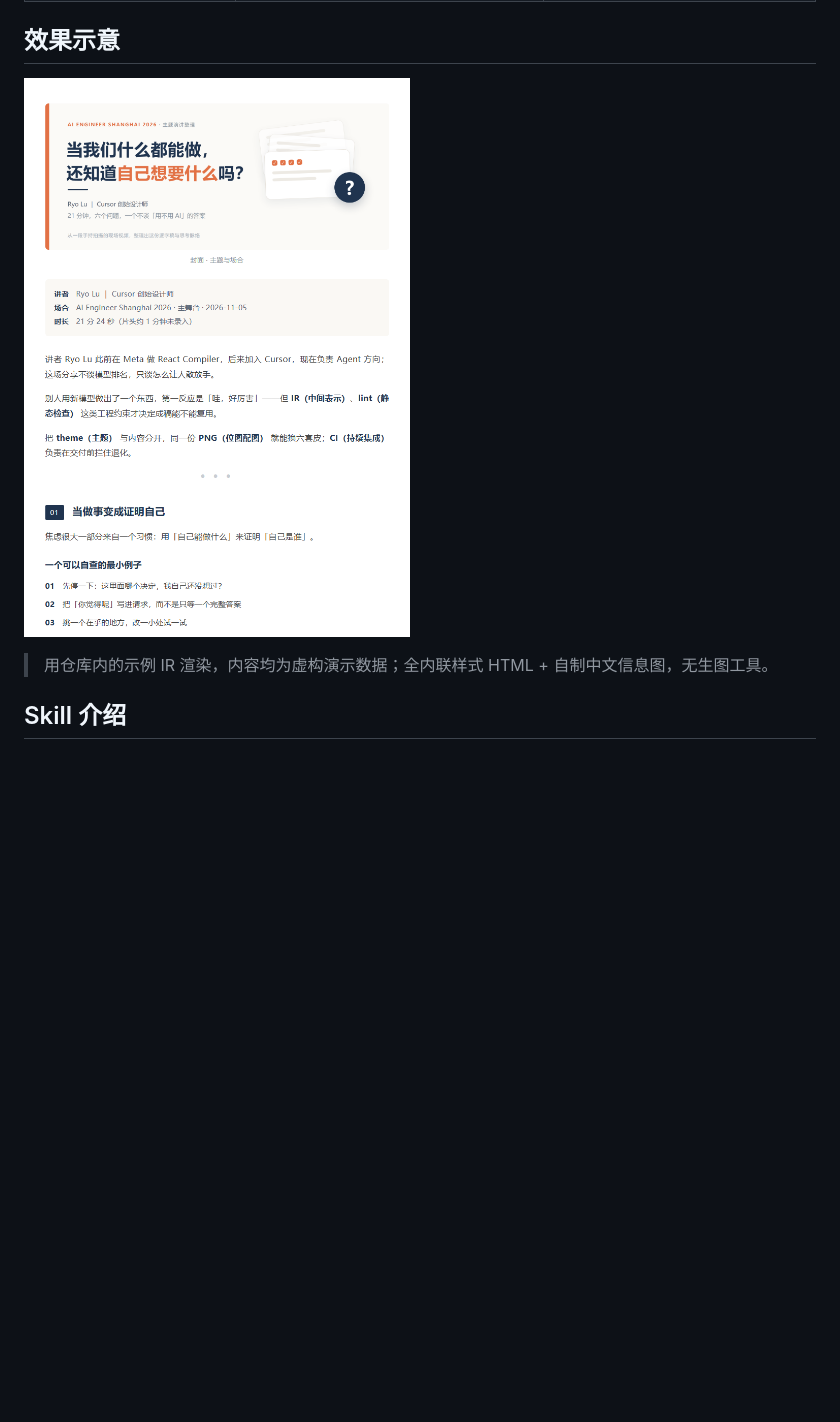
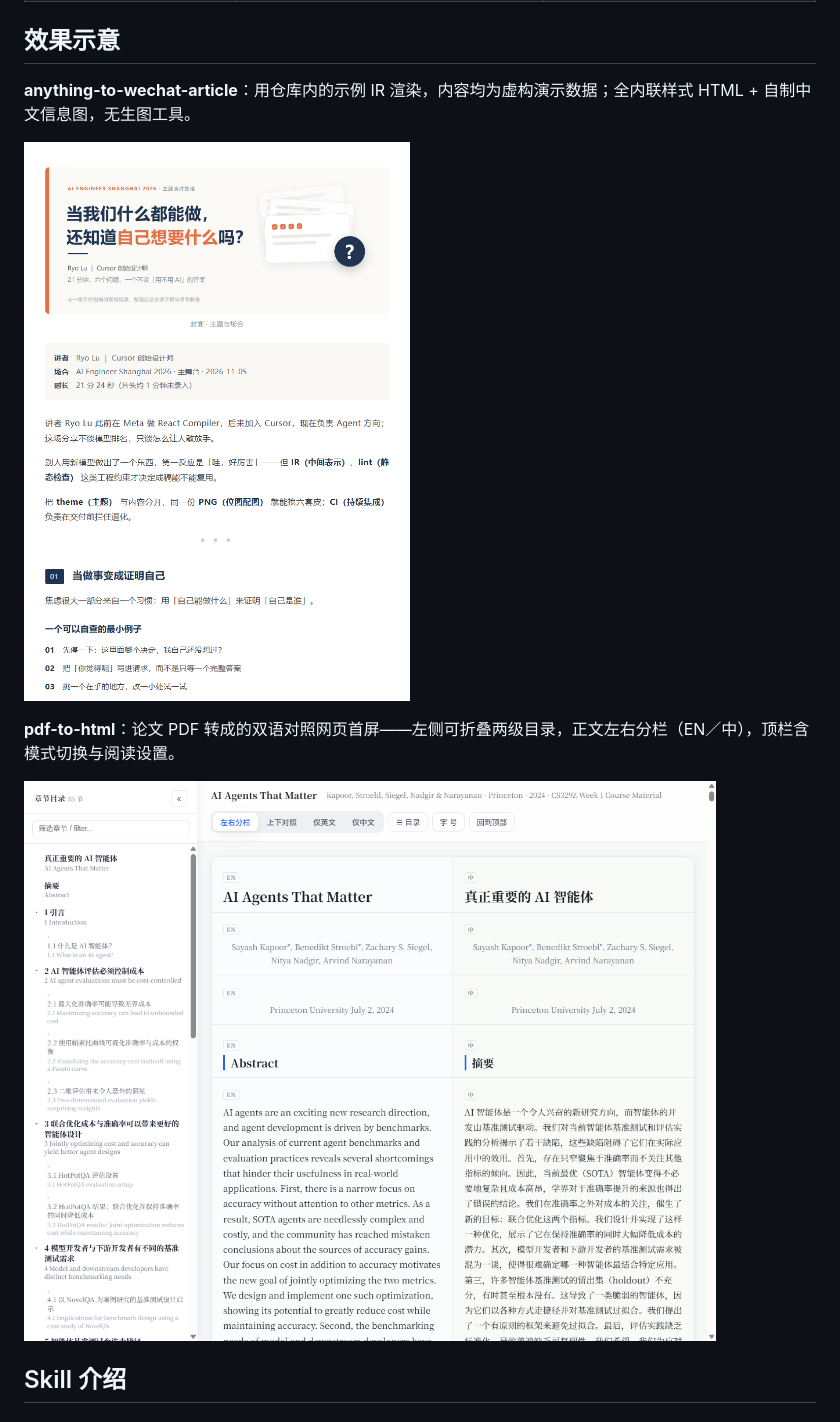
Before and after one commit to CCODING04/skillshub, a Markdown page: README.md, the part around the change. GitHub-like rendering; pictures changed too: assets/screenshots/pdf-to-html.png (added); blank space fills up the shorter version.

Commit message:
docs: add pdf-to-html screenshot to README

```diff
--- a/README.md
+++ b/README.md
@@ -23,9 +23,13 @@
 
 ## 效果示意
 
-![示例渲染首屏](assets/screenshots/example.png)
+**anything-to-wechat-article**：用仓库内的示例 IR 渲染，内容均为虚构演示数据；全内联样式 HTML + 自制中文信息图，无生图工具。
 
-> 用仓库内的示例 IR 渲染，内容均为虚构演示数据；全内联样式 HTML + 自制中文信息图，无生图工具。
+![公众号排版示例首屏](assets/screenshots/example.png)
+
+**pdf-to-html**：论文 PDF 转成的双语对照网页首屏——左侧可折叠两级目录，正文左右分栏（EN／中），顶栏含模式切换与阅读设置。
+
+![双语对照网页示例首屏](assets/screenshots/pdf-to-html.png)
 
 ## Skill 介绍
 
```
